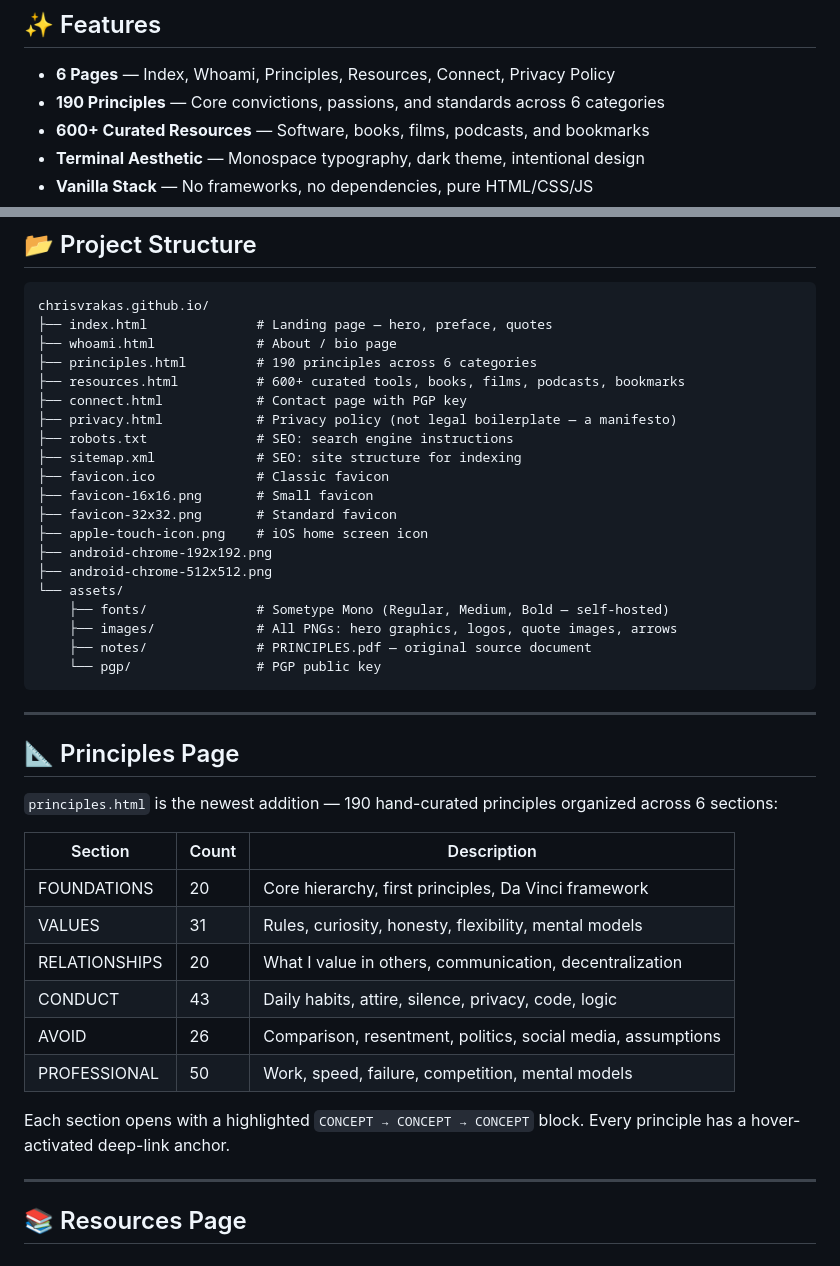
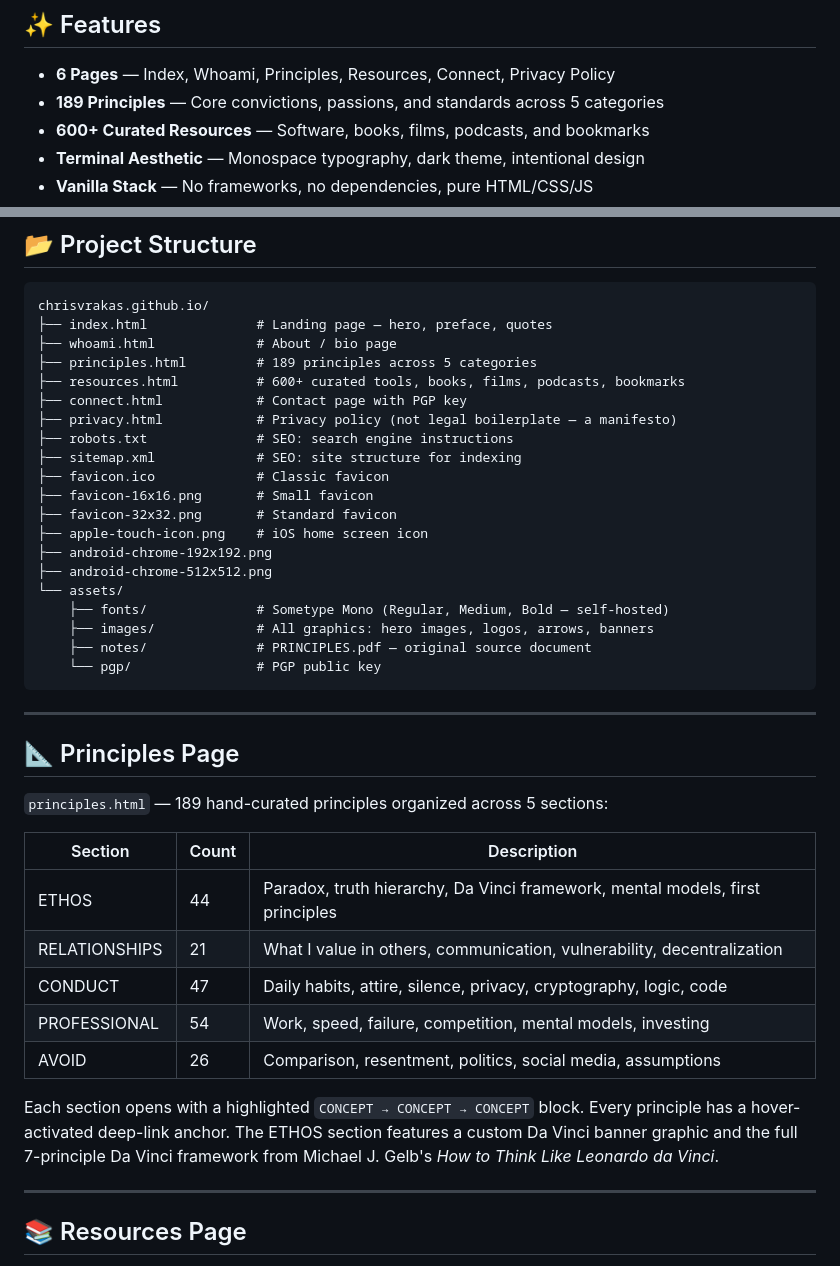
Before and after one commit to chrisvrakas/chrisvrakas.github.io, a Markdown page: README.md, 2 parts joined by grey strips. Rendered like a GitHub page.

````diff
--- a/README.md
+++ b/README.md
@@ -21,7 +21,7 @@ No WordPress. No analytics. No cookies. No bloat. Just code and ideas.
 ## ✨ Features
 
 - **6 Pages** — Index, Whoami, Principles, Resources, Connect, Privacy Policy
-- **190 Principles** — Core convictions, passions, and standards across 6 categories
+- **189 Principles** — Core convictions, passions, and standards across 5 categories
 - **600+ Curated Resources** — Software, books, films, podcasts, and bookmarks
 - **Terminal Aesthetic** — Monospace typography, dark theme, intentional design
 - **Vanilla Stack** — No frameworks, no dependencies, pure HTML/CSS/JS
@@ -74,7 +74,7 @@ SSL/TLS mode must remain on **Custom** (not Automatic, not Full Strict). Full St
 chrisvrakas.github.io/
 ├── index.html              # Landing page — hero, preface, quotes
 ├── whoami.html             # About / bio page
-├── principles.html         # 190 principles across 6 categories
+├── principles.html         # 189 principles across 5 categories
 ├── resources.html          # 600+ curated tools, books, films, podcasts, bookmarks
 ├── connect.html            # Contact page with PGP key
 ├── privacy.html            # Privacy policy (not legal boilerplate — a manifesto)
@@ -88,7 +88,7 @@ chrisvrakas.github.io/
 ├── android-chrome-512x512.png
 └── assets/
     ├── fonts/              # Sometype Mono (Regular, Medium, Bold — self-hosted)
-    ├── images/             # All PNGs: hero graphics, logos, quote images, arrows
+    ├── images/             # All graphics: hero images, logos, arrows, banners
     ├── notes/              # PRINCIPLES.pdf — original source document
     └── pgp/                # PGP public key
 ```
@@ -97,18 +97,17 @@ chrisvrakas.github.io/
 
 ## 📐 Principles Page
 
-`principles.html` is the newest addition — 190 hand-curated principles organized across 6 sections:
+`principles.html` — 189 hand-curated principles organized across 5 sections:
 
 | Section | Count | Description |
 |---|---|---|
-| FOUNDATIONS | 20 | Core hierarchy, first principles, Da Vinci framework |
-| VALUES | 31 | Rules, curiosity, honesty, flexibility, mental models |
-| RELATIONSHIPS | 20 | What I value in others, communication, decentralization |
-| CONDUCT | 43 | Daily habits, attire, silence, privacy, code, logic |
+| ETHOS | 44 | Paradox, truth hierarchy, Da Vinci framework, mental models, first principles |
+| RELATIONSHIPS | 21 | What I value in others, communication, vulnerability, decentralization |
+| CONDUCT | 47 | Daily habits, attire, silence, privacy, cryptography, logic, code |
+| PROFESSIONAL | 54 | Work, speed, failure, competition, mental models, investing |
 | AVOID | 26 | Comparison, resentment, politics, social media, assumptions |
-| PROFESSIONAL | 50 | Work, speed, failure, competition, mental models |
 
-Each section opens with a highlighted `CONCEPT → CONCEPT → CONCEPT` block. Every principle has a hover-activated deep-link anchor.
+Each section opens with a highlighted `CONCEPT → CONCEPT → CONCEPT` block. Every principle has a hover-activated deep-link anchor. The ETHOS section features a custom Da Vinci banner graphic and the full 7-principle Da Vinci framework from Michael J. Gelb's *How to Think Like Leonardo da Vinci*.
 
 ---
 
````
